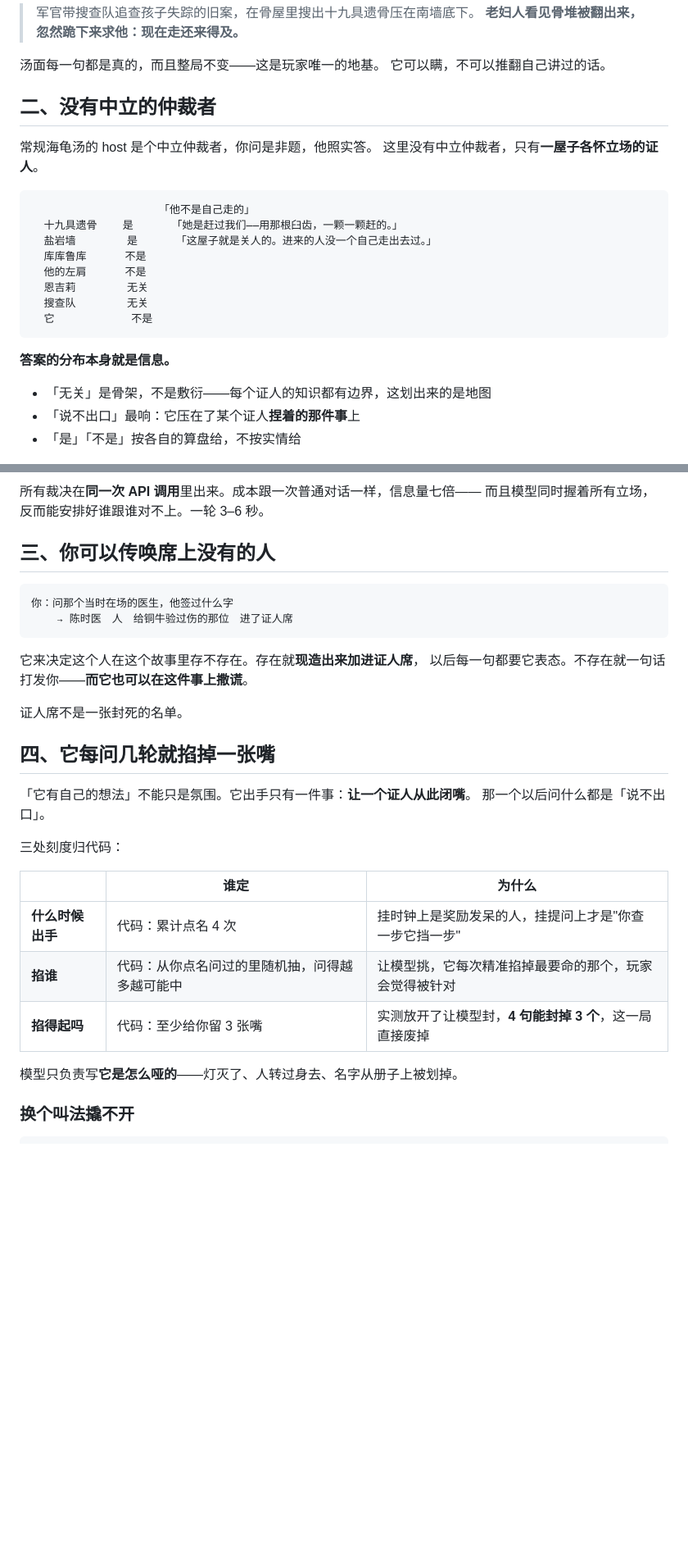
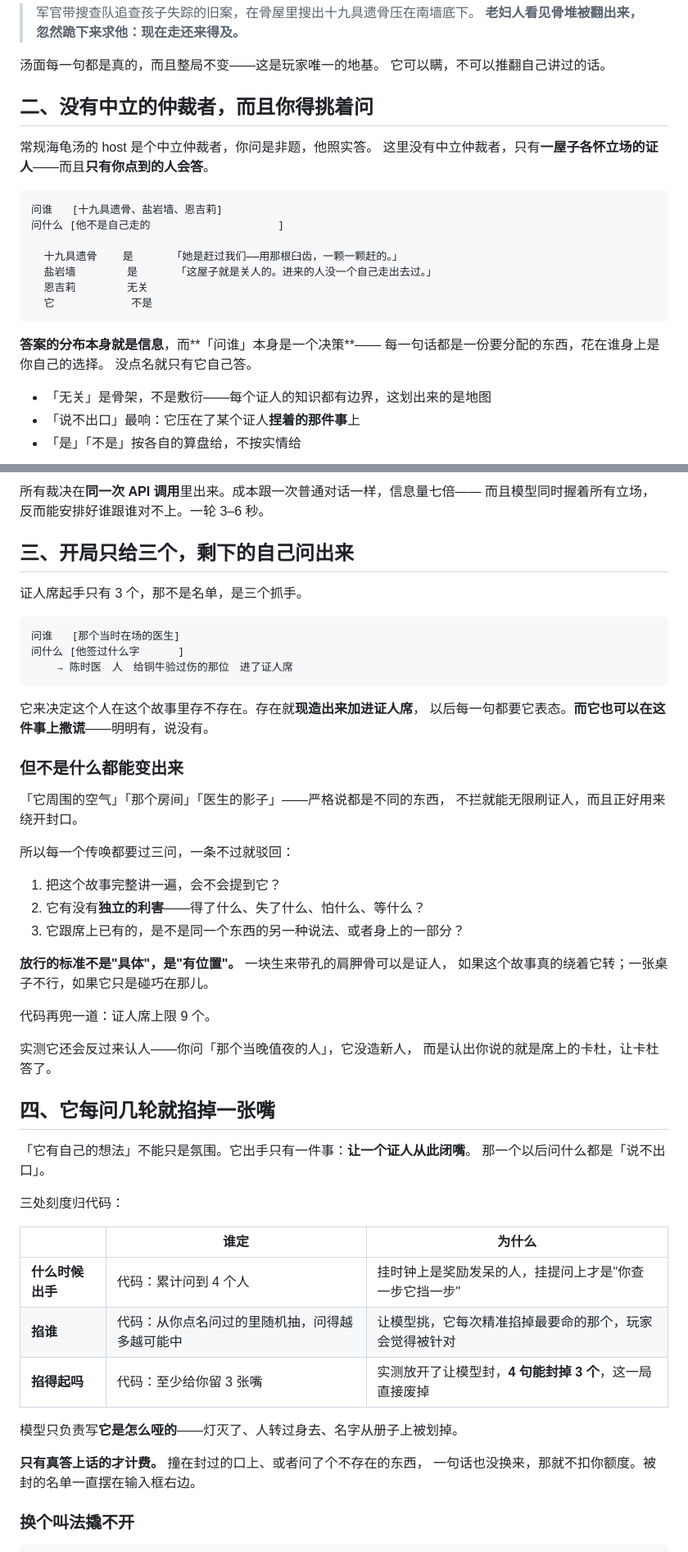
Before and after one commit to droidlyx/Vibejam_01_lyx, a Markdown page: README.md, 2 parts joined by grey strips. Shown at 82% size. Drawn GitHub-style; blank space fills up the shorter version.

````diff
--- a/README.md
+++ b/README.md
@@ -28,23 +28,24 @@
 汤面每一句都是真的，而且整局不变——这是玩家唯一的地基。
 它可以瞒，不可以推翻自己讲过的话。
 
-## 二、没有中立的仲裁者
+## 二、没有中立的仲裁者，而且你得挑着问
 
 常规海龟汤的 host 是个中立仲裁者，你问是非题，他照实答。
-这里没有中立仲裁者，只有**一屋子各怀立场的证人**。
+这里没有中立仲裁者，只有**一屋子各怀立场的证人**——而且**只有你点到的人会答**。
 
 ```
-                    「他不是自己走的」
+问谁   [十九具遗骨、盐岩墙、恩吉莉]
+问什么 [他不是自己走的                    ]
+
   十九具遗骨    是      「她是赶过我们——用那根臼齿，一颗一颗赶的。」
   盐岩墙        是      「这屋子就是关人的。进来的人没一个自己走出去过。」
-  库库鲁库      不是
-  他的左肩      不是
   恩吉莉        无关
-  搜查队        无关
   它            不是
 ```
 
-**答案的分布本身就是信息。**
+**答案的分布本身就是信息**，而**「问谁」本身是一个决策**——
+每一句话都是一份要分配的东西，花在谁身上是你自己的选择。
+没点名就只有它自己答。
 
 - 「无关」是骨架，不是敷衍——每个证人的知识都有边界，这划出来的是地图
 - 「说不出口」最响：它压在了某个证人**捏着的那件事**上
@@ -67,17 +68,37 @@
 所有裁决在**同一次 API 调用**里出来。成本跟一次普通对话一样，信息量七倍——
 而且模型同时握着所有立场，反而能安排好谁跟谁对不上。一轮 3–6 秒。
 
-## 三、你可以传唤席上没有的人
+## 三、开局只给三个，剩下的自己问出来
+
+证人席起手只有 3 个，那不是名单，是三个抓手。
 
 ```
-你：问那个当时在场的医生，他签过什么字
+问谁   [那个当时在场的医生]
+问什么 [他签过什么字      ]
     → 陈时医　人　给铜牛验过伤的那位　进了证人席
 ```
 
 它来决定这个人在这个故事里存不存在。存在就**现造出来加进证人席**，
-以后每一句都要它表态。不存在就一句话打发你——**而它也可以在这件事上撒谎**。
+以后每一句都要它表态。**而它也可以在这件事上撒谎**——明明有，说没有。
 
-证人席不是一张封死的名单。
+### 但不是什么都能变出来
+
+「它周围的空气」「那个房间」「医生的影子」——严格说都是不同的东西，
+不拦就能无限刷证人，而且正好用来绕开封口。
+
+所以每一个传唤都要过三问，一条不过就驳回：
+
+1. 把这个故事完整讲一遍，会不会提到它？
+2. 它有没有**独立的利害**——得了什么、失了什么、怕什么、等什么？
+3. 它跟席上已有的，是不是同一个东西的另一种说法、或者身上的一部分？
+
+**放行的标准不是"具体"，是"有位置"。** 一块生来带孔的肩胛骨可以是证人，
+如果这个故事真的绕着它转；一张桌子不行，如果它只是碰巧在那儿。
+
+代码再兜一道：证人席上限 9 个。
+
+实测它还会反过来认人——你问「那个当晚值夜的人」，它没造新人，
+而是认出你说的就是席上的卡杜，让卡杜答了。
 
 ## 四、它每问几轮就掐掉一张嘴
 
@@ -88,11 +109,14 @@
 
 | | 谁定 | 为什么 |
 |---|---|---|
-| **什么时候出手** | 代码：累计点名 4 次 | 挂时钟上是奖励发呆的人，挂提问上才是"你查一步它挡一步" |
+| **什么时候出手** | 代码：累计问到 4 个人 | 挂时钟上是奖励发呆的人，挂提问上才是"你查一步它挡一步" |
 | **掐谁** | 代码：从你点名问过的里随机抽，问得越多越可能中 | 让模型挑，它每次精准掐掉最要命的那个，玩家会觉得被针对 |
 | **掐得起吗** | 代码：至少给你留 3 张嘴 | 实测放开了让模型封，**4 句能封掉 3 个**，这一局直接废掉 |
 
 模型只负责写**它是怎么哑的**——灯灭了、人转过身去、名字从册子上被划掉。
+
+**只有真答上话的才计费。** 撞在封过的口上、或者问了个不存在的东西，
+一句话也没换来，那就不扣你额度。被封的名单一直摆在输入框右边。
 
 ### 换个叫法撬不开
 
````
Also changed, not shown: other parts of README.md (+19 -10 lines), docs/board.png, docs/screenshot.png, 4 other files.
